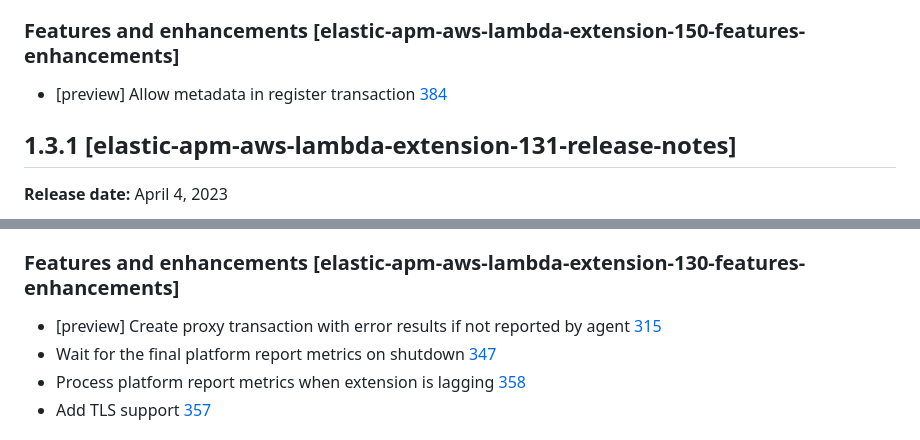
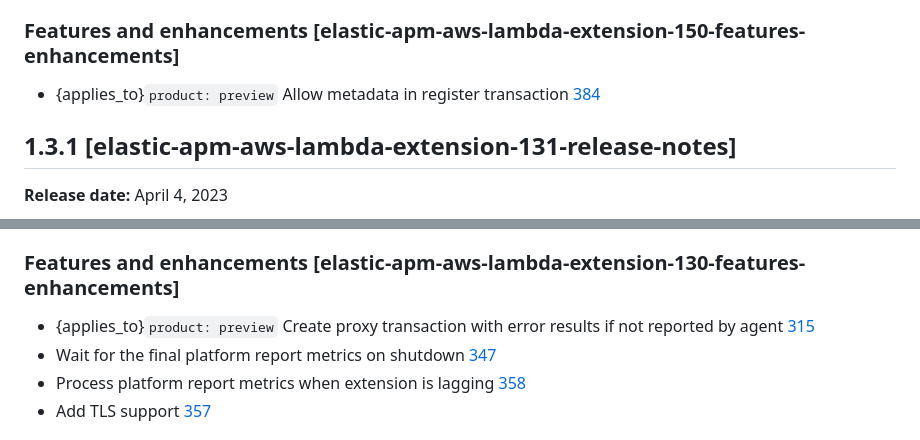
Before and after one commit to elastic/apm-aws-lambda, a Markdown page: docs/release-notes/release-notes.md, 2 parts joined by grey strips. Rendered like a GitHub page.

```diff
--- a/docs/release-notes/release-notes.md
+++ b/docs/release-notes/release-notes.md
@@ -42,7 +42,7 @@ To check for security updates, go to [Security announcements for the Elastic sta
 **Release date:** May 3, 2023
 
 ### Features and enhancements [elastic-apm-aws-lambda-extension-150-features-enhancements]
-* [preview] Allow metadata in register transaction [384](https://github.com/elastic/apm-aws-lambda/pull/384)
+* {applies_to}`product: preview` Allow metadata in register transaction [384](https://github.com/elastic/apm-aws-lambda/pull/384)
 
 ## 1.3.1 [elastic-apm-aws-lambda-extension-131-release-notes]
 **Release date:** April 4, 2023
@@ -54,7 +54,7 @@ To check for security updates, go to [Security announcements for the Elastic sta
 **Release date:** April 22, 2023
 
 ### Features and enhancements [elastic-apm-aws-lambda-extension-130-features-enhancements]
-* [preview] Create proxy transaction with error results if not reported by agent [315](https://github.com/elastic/apm-aws-lambda/pull/315)
+* {applies_to}`product: preview` Create proxy transaction with error results if not reported by agent [315](https://github.com/elastic/apm-aws-lambda/pull/315)
 * Wait for the final platform report metrics on shutdown [347](https://github.com/elastic/apm-aws-lambda/pull/347)
 * Process platform report metrics when extension is lagging [358](https://github.com/elastic/apm-aws-lambda/pull/358)
 * Add TLS support [357](https://github.com/elastic/apm-aws-lambda/pull/357)
```
Also changed, not shown: docs/reference/aws-lambda-config-options.md (+12 -9 lines).
